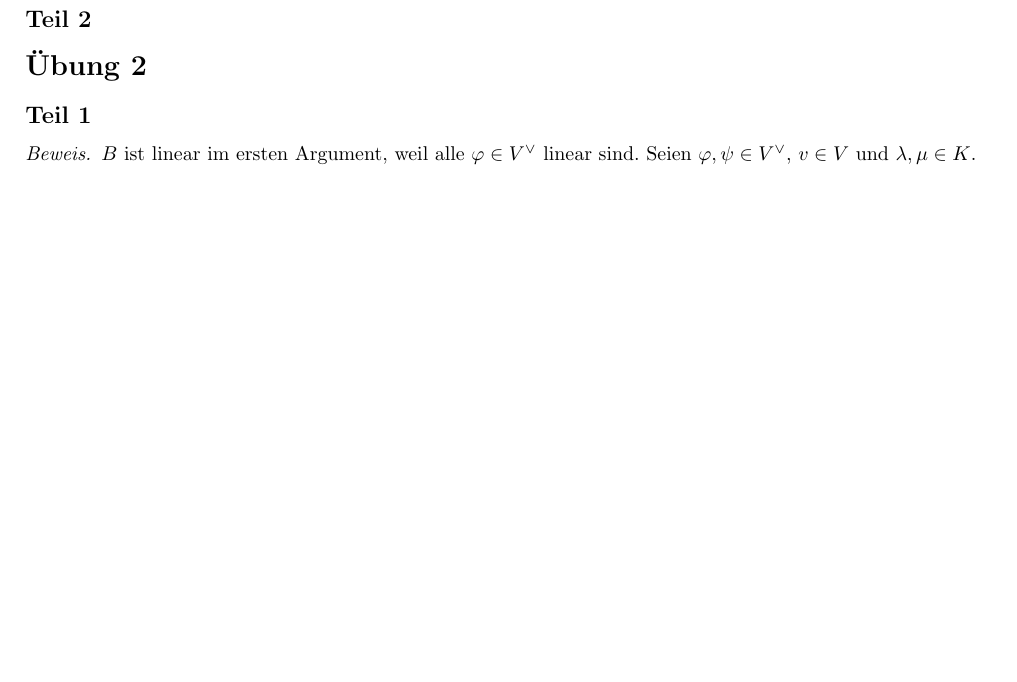
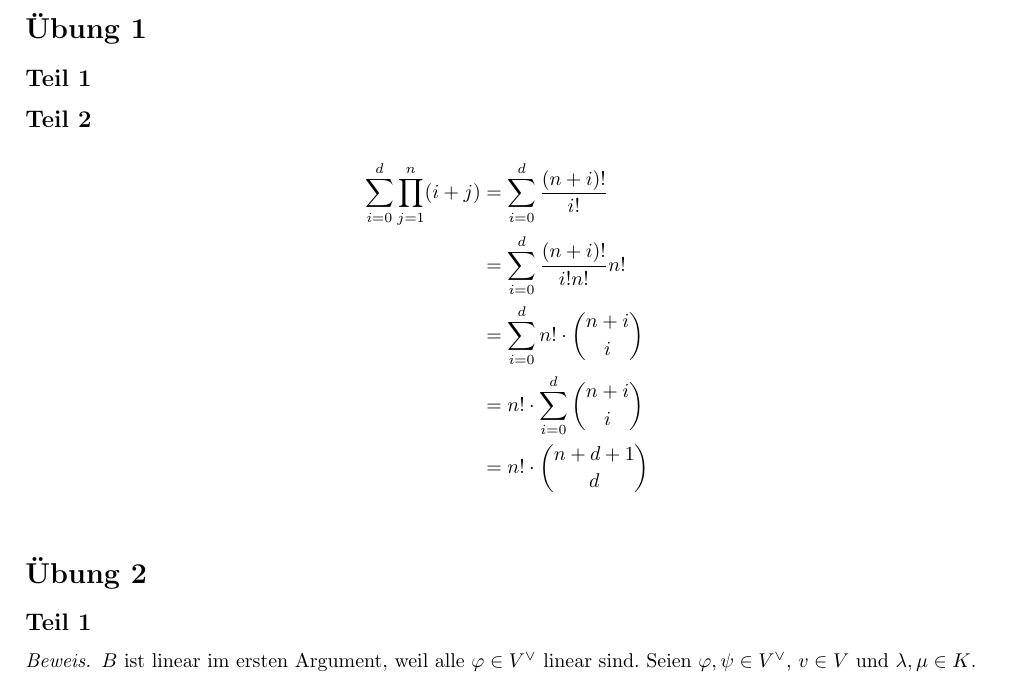
Before and after one commit to CQQL/hhu-cs, a LaTeX problem sheet (LinA2/exercises/12.tex): part of page 1 of 3, cut at the place of the change, the shorter picture padded with empty space. Compiled offline with pdfLaTeX.

Commit message:
Solve LinA2 sheet 12 85%

```diff
--- a/LinA2/exercises/12.tex
+++ b/LinA2/exercises/12.tex
@@ -15,9 +15,15 @@
 
 \subsection*{Teil 1}
 
+\subsection*{Teil 2}
 
-
-\subsection*{Teil 2}
+\begin{align*}
+\sum_{i = 0}^{d} \prod_{j = 1}^{n} (i + j) & = \sum_{i = 0}^{d} \frac{(n + i)!}{i!}\\
+& = \sum_{i = 0}^{d} \frac{(n + i)!}{i!n!}n!\\
+& = \sum_{i = 0}^{d} n! \cdot \binom{n + i}{i}\\
+& = n! \cdot \sum_{i = 0}^{d} \binom{n + i}{i}\\
+& = n! \cdot \binom{n + d + 1}{d}\\
+\end{align*}
 
 \section*{Übung 2}
 
```
